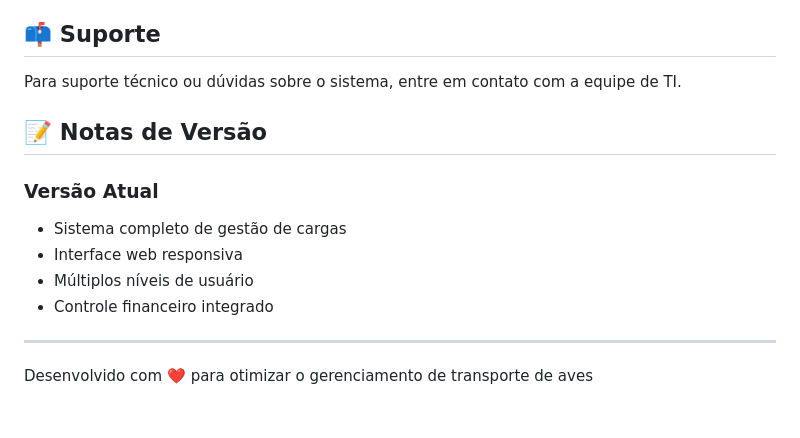
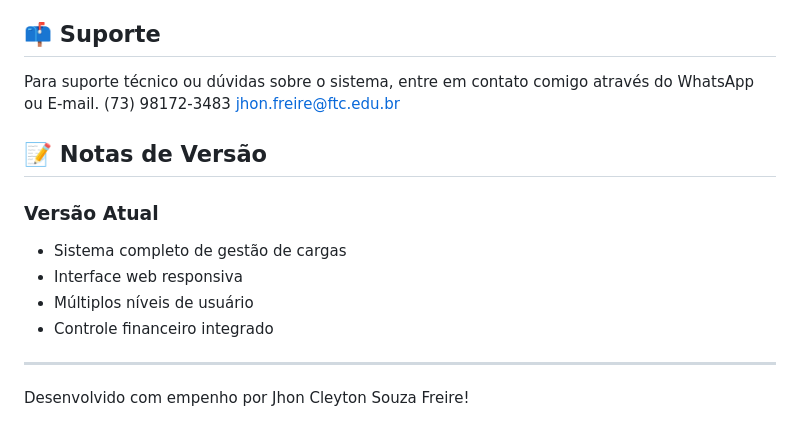
Before and after one commit to JhonCleyton/Sistema-de-gestao-de-carga-e-autoriza-o-de-pagamento, a Markdown page: README.md, the part around the change. Rendered like a GitHub page.

```diff
--- a/README.md
+++ b/README.md
@@ -134,7 +134,9 @@ start_app.bat
 
 ## 📫 Suporte
 
-Para suporte técnico ou dúvidas sobre o sistema, entre em contato com a equipe de TI.
+Para suporte técnico ou dúvidas sobre o sistema, entre em contato comigo através do WhatsApp ou E-mail.
+(73) 98172-3483
+jhon.freire@ftc.edu.br
 
 ## 📝 Notas de Versão
 
@@ -146,4 +148,4 @@ Para suporte técnico ou dúvidas sobre o sistema, entre em contato com a equipe
 
 ---
 
-Desenvolvido com ❤️ para otimizar o gerenciamento de transporte de aves
+Desenvolvido com empenho por Jhon Cleyton Souza Freire!
```
